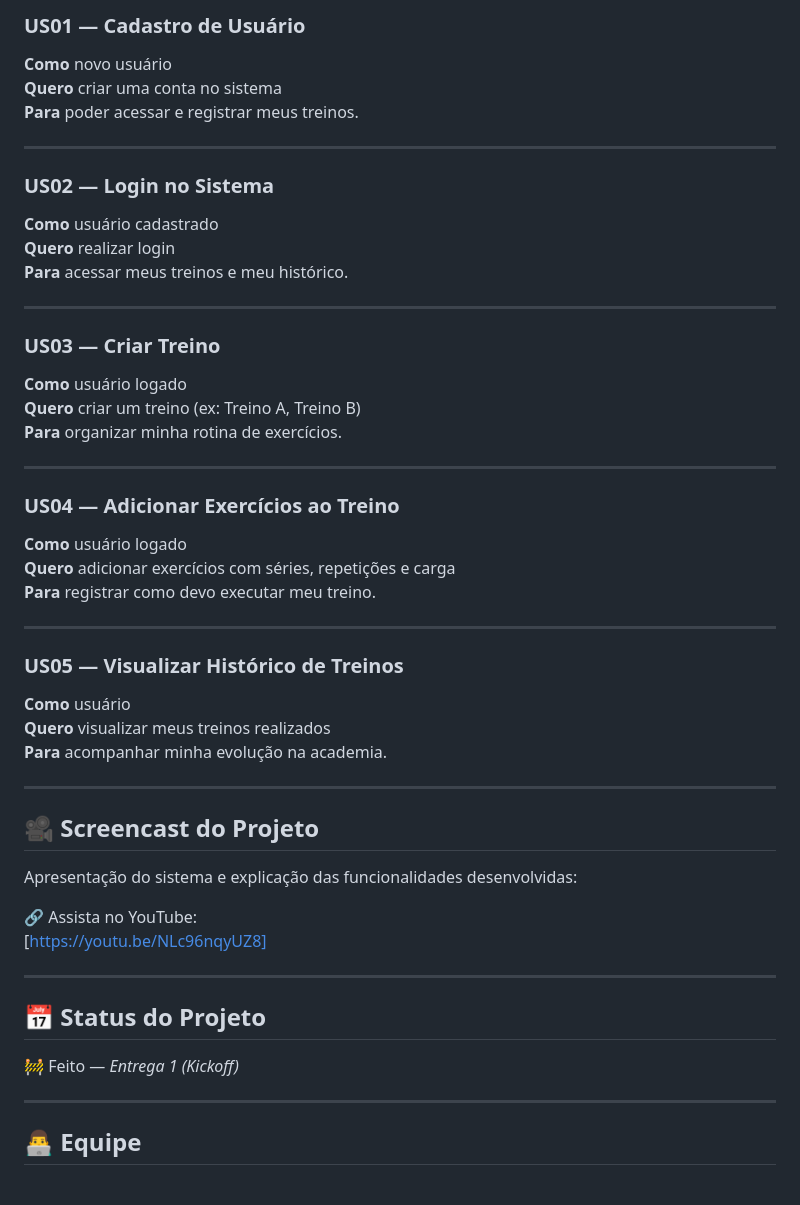
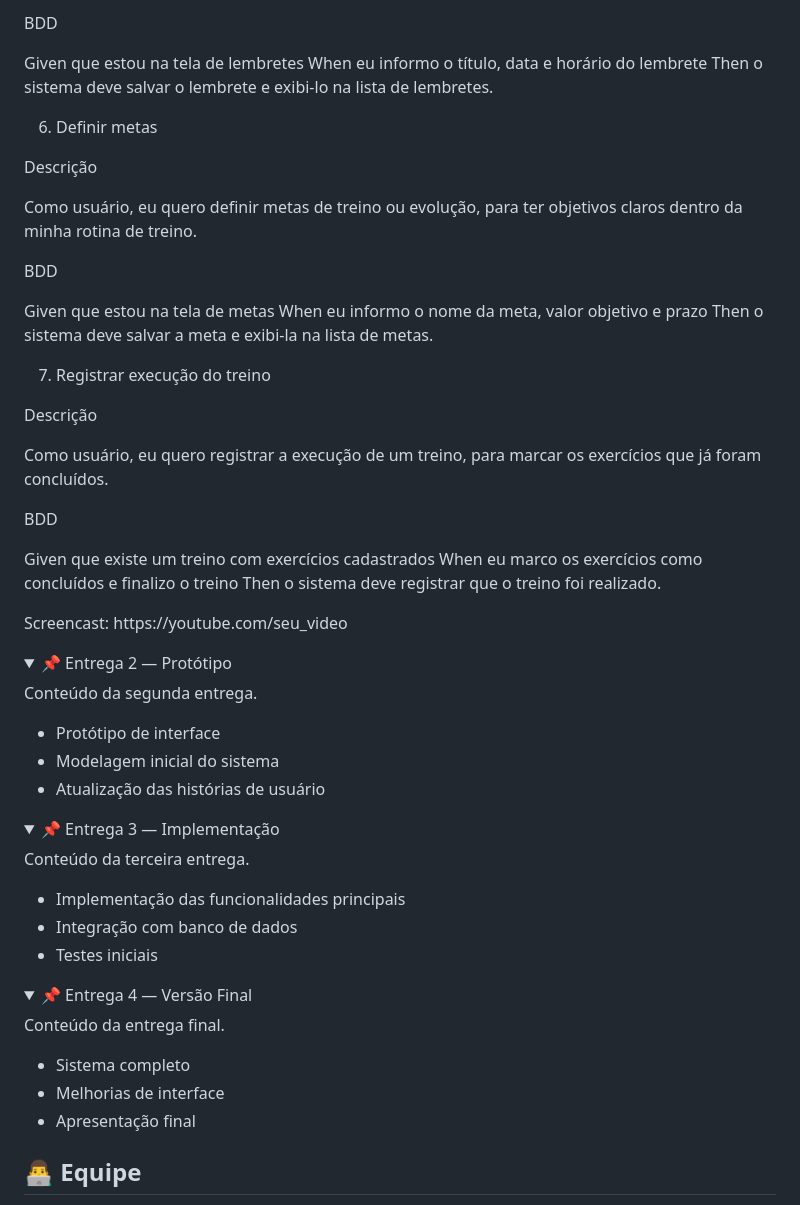
Before and after one commit to marcelof0nseca/GymTrack, a Markdown page: README.md, the part around one of its changes. Drawn GitHub-style; folded sections open.

```diff
--- a/README.md
+++ b/README.md
@@ -89,52 +90,76 @@ Entidades principais:
 
-### US01 — Cadastro de Usuário
-**Como** novo usuário
-**Quero** criar uma conta no sistema
-**Para** poder acessar e registrar meus treinos.
+BDD
 
----
+Given que estou na tela de lembretes
+When eu informo o título, data e horário do lembrete
+Then o sistema deve salvar o lembrete e exibi-lo na lista de lembretes.
 
-### US02 — Login no Sistema
-**Como** usuário cadastrado
-**Quero** realizar login
-**Para** acessar meus treinos e meu histórico.
+6. Definir metas
 
----
+Descrição
 
-### US03 — Criar Treino
-**Como** usuário logado
-**Quero** criar um treino (ex: Treino A, Treino B)
-**Para** organizar minha rotina de exercícios.
+Como usuário,
+eu quero definir metas de treino ou evolução,
+para ter objetivos claros dentro da minha rotina de treino.
 
----
+BDD
 
-### US04 — Adicionar Exercícios ao Treino
-**Como** usuário logado
-**Quero** adicionar exercícios com séries, repetições e carga
-**Para** registrar como devo executar meu treino.
+Given que estou na tela de metas
+When eu informo o nome da meta, valor objetivo e prazo
+Then o sistema deve salvar a meta e exibi-la na lista de metas.
 
----
+7. Registrar execução do treino
 
-### US05 — Visualizar Histórico de Treinos
-**Como** usuário
-**Quero** visualizar meus treinos realizados
-**Para** acompanhar minha evolução na academia.
+Descrição
 
----
+Como usuário,
+eu quero registrar a execução de um treino,
+para marcar os exercícios que já foram concluídos.
 
-## 🎥 Screencast do Projeto
+BDD
 
-Apresentação do sistema e explicação das funcionalidades desenvolvidas:
+Given que existe um treino com exercícios cadastrados
+When eu marco os exercícios como concluídos e finalizo o treino
+Then o sistema deve registrar que o treino foi realizado.
 
-🔗 Assista no YouTube:
-[https://youtu.be/NLc96nqyUZ8]
+</details>
+Screencast:
+https://youtube.com/seu_video
 
----
-## 📅 Status do Projeto
+</details>
 
-🚧 Feito — *Entrega 1 (Kickoff)*
+<details>
+<summary>📌 Entrega 2 — Protótipo</summary>
 
----
+Conteúdo da segunda entrega.
+
+- Protótipo de interface
+- Modelagem inicial do sistema
+- Atualização das histórias de usuário
+
+</details>
+
+<details>
+<summary>📌 Entrega 3 — Implementação</summary>
+
+Conteúdo da terceira entrega.
+
+- Implementação das funcionalidades principais
+- Integração com banco de dados
+- Testes iniciais
+
+</details>
+
+<details>
+<summary>📌 Entrega 4 — Versão Final</summary>
+
+Conteúdo da entrega final.
+
+- Sistema completo
+- Melhorias de interface
+- Apresentação final
+
+</details>
 
 ## 👨‍💻 Equipe
 
```
Also changed, not shown: other parts of README.md (+48 -47 lines).
